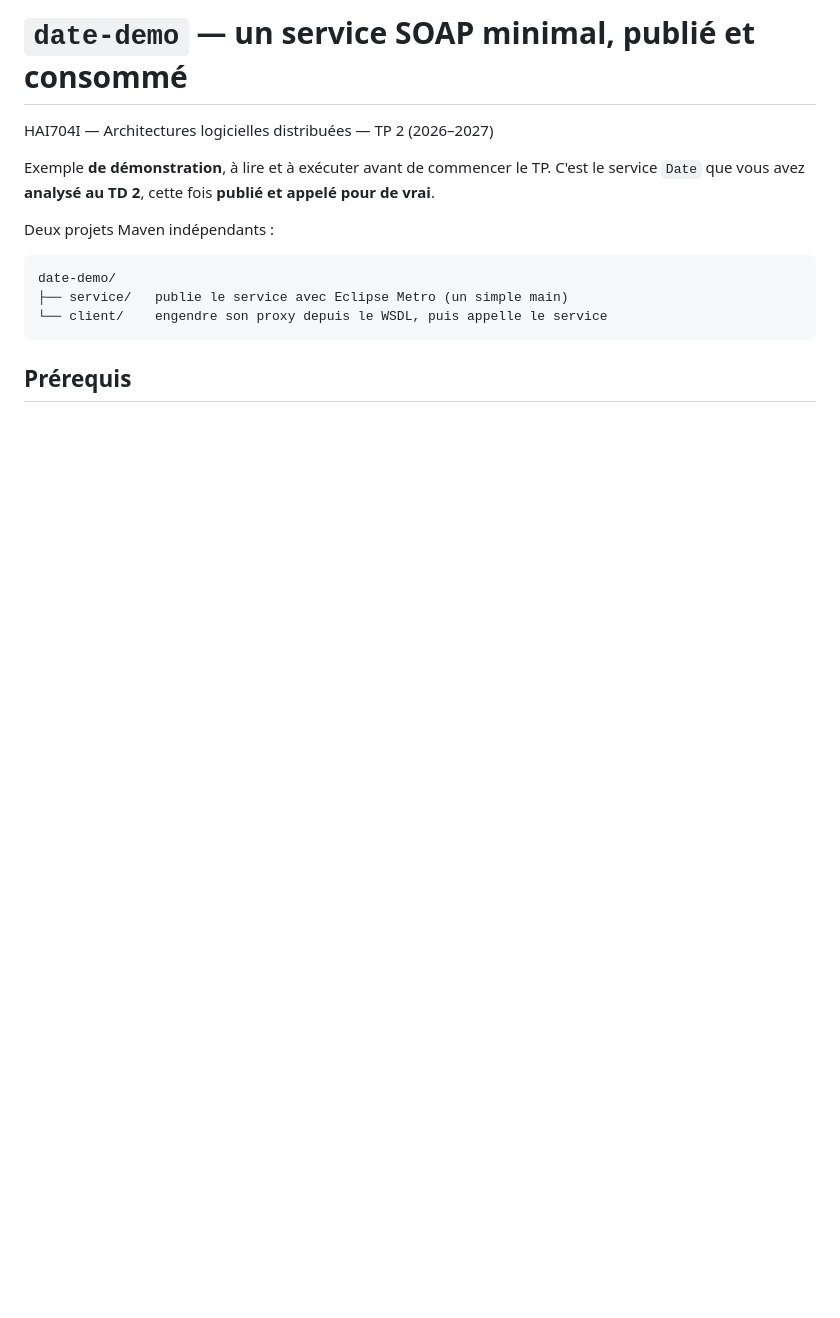
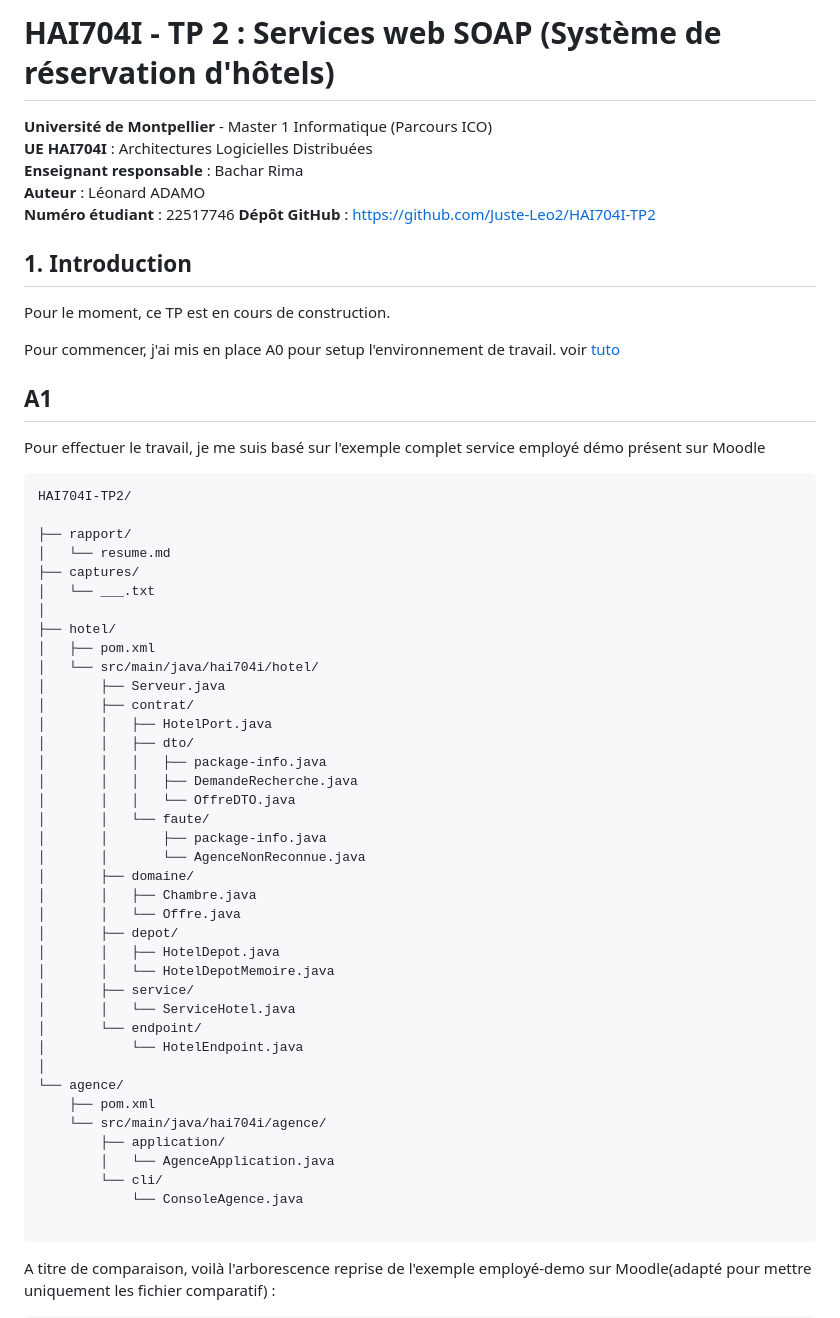
Before and after one commit to Juste-Leo2/HAI704I-TP2, a Markdown page: README.md, the part around one of its changes. Rendered like a GitHub page; blank space fills up the shorter version.

Commit message:
feat : préparer l'arborescence

````diff
--- a/README.md
+++ b/README.md
@@ -1,17 +1,64 @@
-# `date-demo` — un service SOAP minimal, publié et consommé
+# HAI704I - TP 2 : Services web SOAP (Système de réservation d'hôtels)
 
-HAI704I — Architectures logicielles distribuées — TP 2 (2026–2027)
+**Université de Montpellier** - Master 1 Informatique (Parcours ICO)
+**UE HAI704I** : Architectures Logicielles Distribuées
+**Enseignant responsable** : Bachar Rima
+**Auteur** : Léonard ADAMO
+**Numéro étudiant** : 22517746
+**Dépôt GitHub** : [https://github.com/Juste-Leo2/HAI704I-TP2](https://github.com/Juste-Leo2/HAI704I-TP2)
 
-Exemple **de démonstration**, à lire et à exécuter avant de commencer le TP.
-C'est le service `Date` que vous avez **analysé au TD 2**, cette fois **publié et appelé pour de vrai**.
 
-Deux projets Maven indépendants :
+## 1. Introduction
+
+Pour le moment, ce TP est en cours de construction.
+
+Pour commencer, j'ai mis en place A0 pour setup l'environnement de travail. voir [tuto](tuto.md)
+
+## A1
+
+Pour effectuer le travail, je me suis basé sur l'exemple complet service employé démo présent sur Moodle
 
 ```text
-date-demo/
-├── service/   publie le service avec Eclipse Metro (un simple main)
-└── client/    engendre son proxy depuis le WSDL, puis appelle le service
+HAI704I-TP2/
+
+├── rapport/
+│   └── resume.md
+├── captures/
+│   └── ___.txt
+│
+├── hotel/
+│   ├── pom.xml
+│   └── src/main/java/hai704i/hotel/
+│       ├── Serveur.java
+│       ├── contrat/
+│       │   ├── HotelPort.java
+│       │   ├── dto/
+│       │   │   ├── package-info.java
+│       │   │   ├── DemandeRecherche.java
+│       │   │   └── OffreDTO.java
+│       │   └── faute/
+│       │       ├── package-info.java
+│       │       └── AgenceNonReconnue.java
+│       ├── domaine/
+│       │   ├── Chambre.java
+│       │   └── Offre.java
+│       ├── depot/
+│       │   ├── HotelDepot.java
+│       │   └── HotelDepotMemoire.java
+│       ├── service/
+│       │   └── ServiceHotel.java
+│       └── endpoint/
+│           └── HotelEndpoint.java
+│
+└── agence/
+    ├── pom.xml
+    └── src/main/java/hai704i/agence/
+        ├── application/
+        │   └── AgenceApplication.java
+        └── cli/
+            └── ConsoleAgence.java
+
 ```
 
-## Prérequis
+A titre de comparaison, voilà l'arborescence reprise de l'exemple employé-demo sur Moodle(adapté pour mettre uniquement les fichier comparatif) :
 
````
Also changed, not shown: other parts of README.md (+36 -145 lines), docs/A0.png (added), 18 other files.
